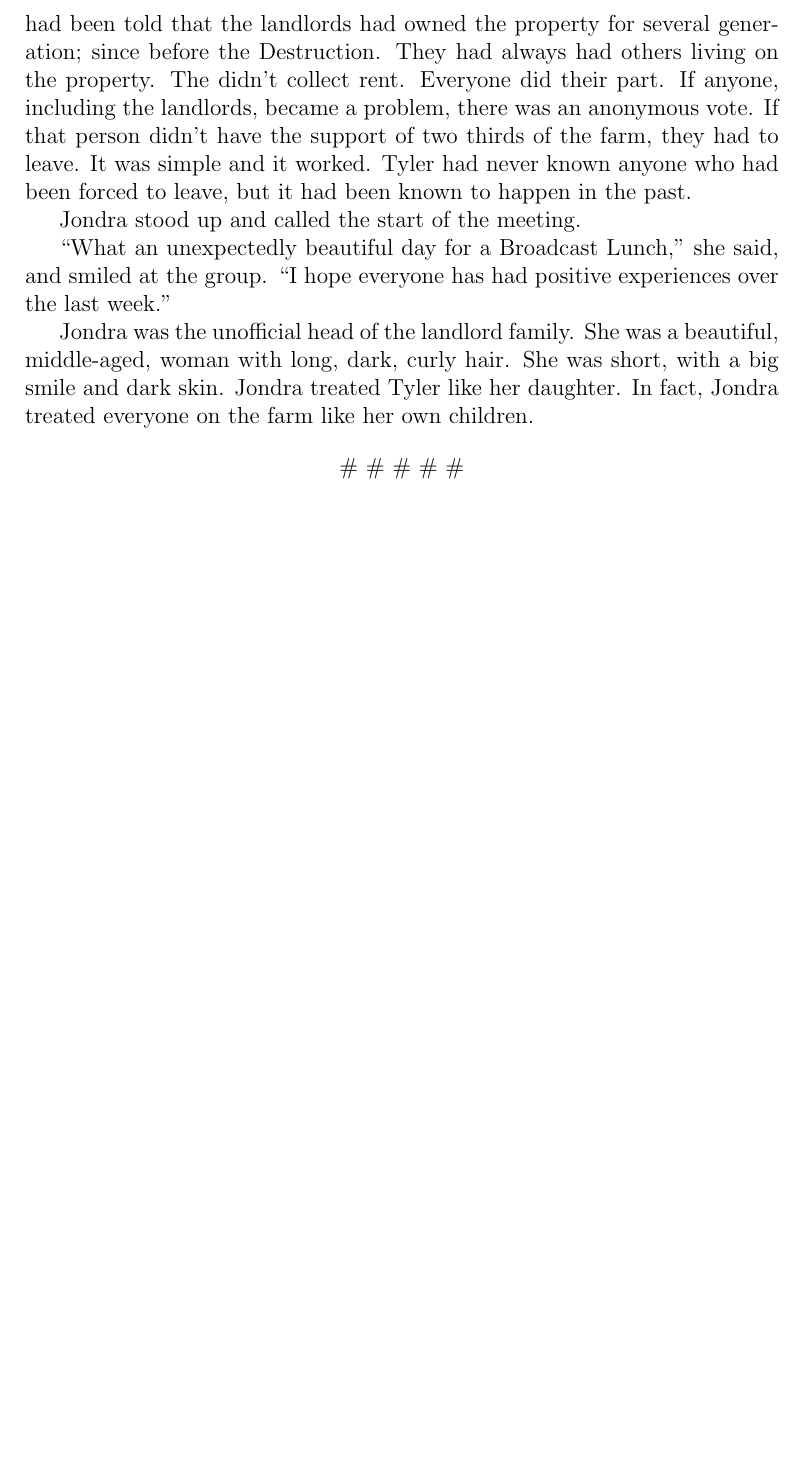
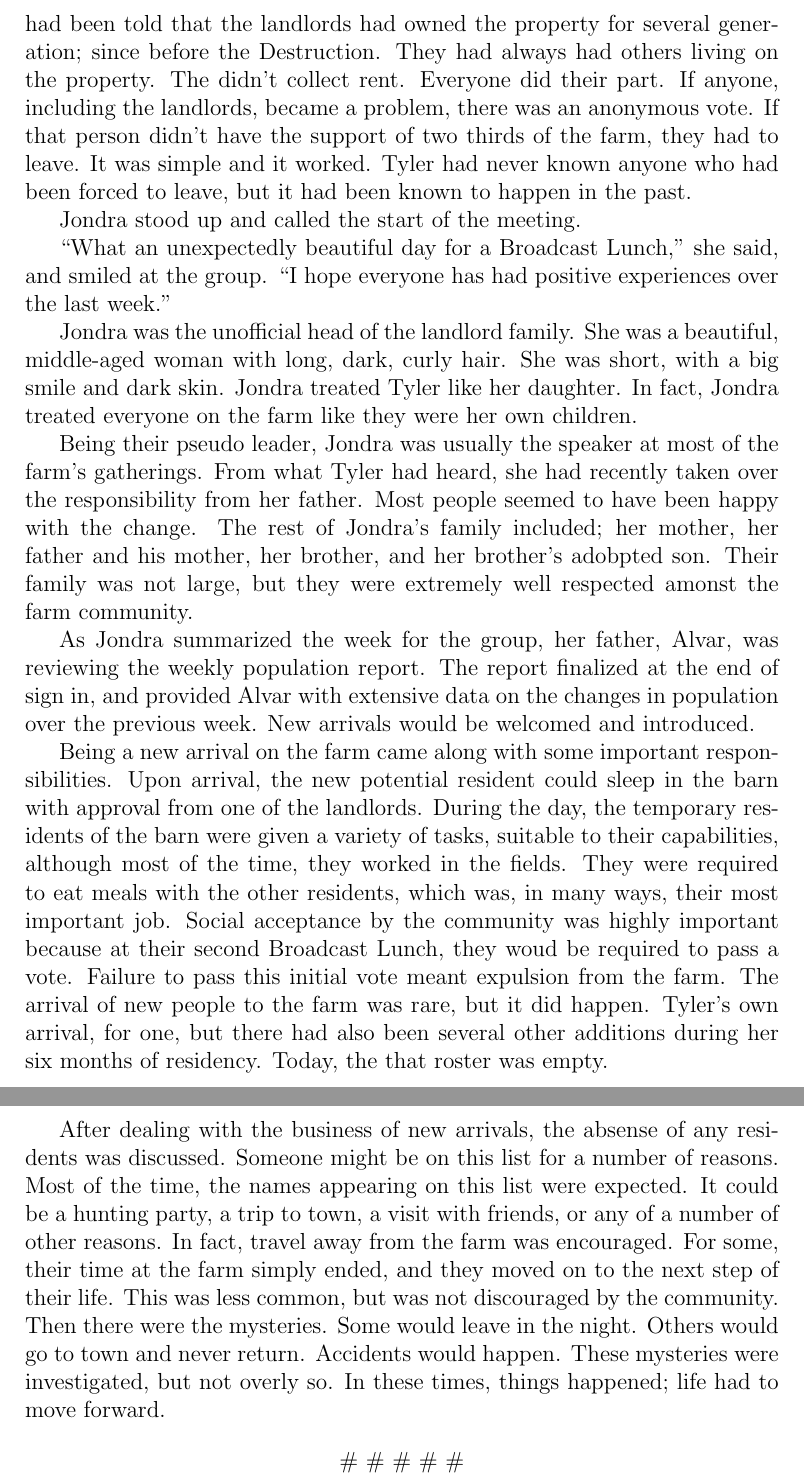
Before and after one commit to eatcrayons1980/webwork-lighthouse, a LaTeX document (webwork.tex): part of page 10 of 10 before the commit and two parts of pages 10 and 11 of 11 after it, the two joined at a grey line, cut so that both start at the same text, the shorter picture padded with empty space. Compiled offline with pdfLaTeX.

Commit message:
Midst of Broadcast Lunch

```diff
--- a/webwork.tex
+++ b/webwork.tex
@@ -301,10 +301,54 @@ Jondra stood up and called the start of the meeting.
 "What an unexpectedly beautiful day for a Broadcast Lunch," she said, and smiled at the
 group. "I hope everyone has had positive experiences over the last week."
 
-Jondra was the unofficial head of the landlord family. She was a beautiful, middle-aged,
+Jondra was the unofficial head of the landlord family. She was a beautiful, middle-aged
 woman with long, dark, curly hair. She was short, with a big smile and dark
 skin. Jondra treated Tyler like her daughter. In fact, Jondra treated everyone on
-the farm like her own children.
+the farm like they were her own children.
+
+Being their pseudo leader, Jondra was usually the speaker
+at most of the farm's gatherings.
+From what Tyler had heard, she had recently taken over the responsibility
+from her father. Most people seemed to have been happy with the change.
+The rest of Jondra's family included;
+her mother, her father and his mother, her brother, and her brother's adobpted son.
+Their family was not large, but they were extremely well respected amonst the
+farm community.
+
+As Jondra summarized the week for the group, her father,
+Alvar, was reviewing the weekly population report.
+The report finalized at the end of sign in, and provided
+Alvar with extensive data on the changes in population over the previous week.
+New arrivals would be welcomed and introduced.
+
+Being a new arrival on the farm came along with some important
+responsibilities. Upon arrival, the new potential resident could
+sleep in the barn with approval from one of the landlords. During
+the day, the temporary residents of the barn were given a variety
+of tasks, suitable to their capabilities, although most of the time,
+they worked in the fields. They were required to eat meals with
+the other residents, which was, in many ways, their most important
+job. Social acceptance by the community was highly important
+because at their second Broadcast Lunch, they woud be required
+to pass a vote. Failure to pass this initial vote meant expulsion
+from the farm. The arrival of new people to the farm was rare,
+but it did happen. Tyler's own arrival, for one, but there had
+also been several other additions during her six months of residency.
+Today, the that roster was empty.
+
+After dealing with the business of new arrivals, the absense of any
+residents was discussed. Someone might be on this list for a
+number of reasons. Most of the time, the names appearing on this
+list were expected. It could be a hunting party, a trip to town,
+a visit with friends, or any of a number of other reasons. In fact,
+travel away from the farm was encouraged. For some, their
+time at the farm simply ended, and they moved on to the next step
+of their life. This was less common, but was not discouraged by
+the community. Then there were the mysteries. Some would
+leave in the night. Others would go to town and never return.
+Accidents would happen. These mysteries were investigated,
+but not overly so. In these times, things happened; life had to
+move forward.
 
 
 
```
Also changed, not shown: webwork.tex (6 more changed lines).
